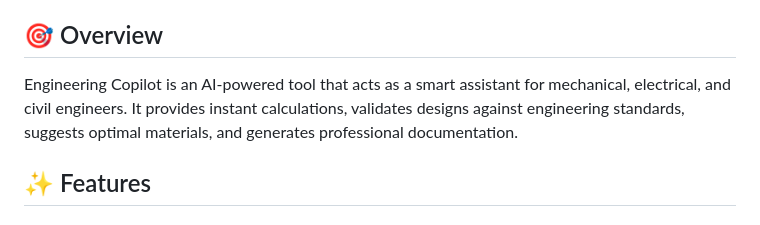
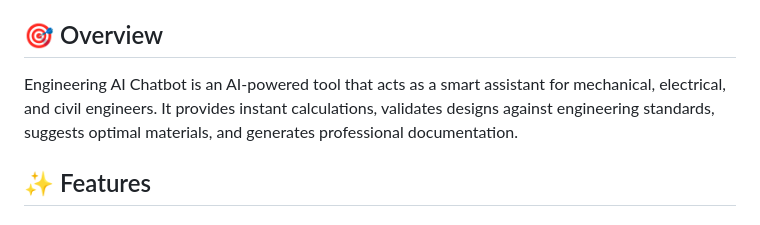
Before and after one commit to Lokeshkand1/engineering-copilot, a Markdown page: README.md, the part around the change. Rendered like a GitHub page.

Commit message:
Update README.md
Changes for the chatbot

```diff
--- a/README.md
+++ b/README.md
@@ -4,7 +4,7 @@ An intelligent engineering assistant that helps engineers with real-time calcula
 
 ## 🎯 Overview
 
-Engineering Copilot is an AI-powered tool that acts as a smart assistant for mechanical, electrical, and civil engineers. It provides instant calculations, validates designs against engineering standards, suggests optimal materials, and generates professional documentation.
+Engineering AI Chatbot is an AI-powered tool that acts as a smart assistant for mechanical, electrical, and civil engineers. It provides instant calculations, validates designs against engineering standards, suggests optimal materials, and generates professional documentation.
 
 ## ✨ Features
 
```
